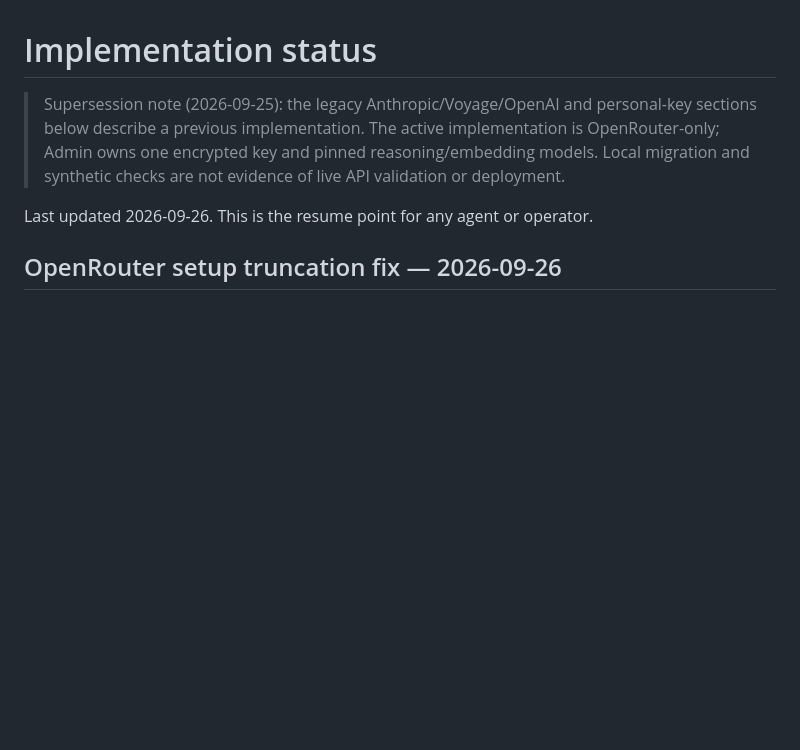
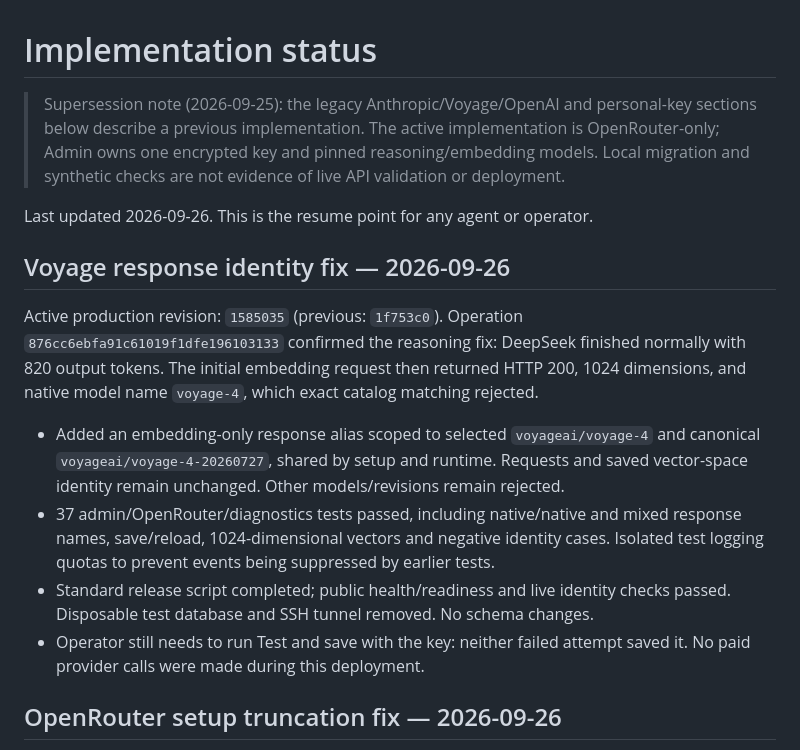
Before and after one commit to errslima/moresocial, a Markdown page: docs/implementation-status.md, the part around the change. GitHub-like rendering; blank space fills up the shorter version.

Commit message:
Record Voyage response compatibility deployment

```diff
--- a/docs/implementation-status.md
+++ b/docs/implementation-status.md
@@ -6,6 +6,24 @@
 > Local migration and synthetic checks are not evidence of live API validation or deployment.
 
 Last updated 2026-09-26. This is the resume point for any agent or operator.
+
+## Voyage response identity fix — 2026-09-26
+
+Active production revision: `1585035` (previous: `1f753c0`). Operation
+`876cc6ebfa91c61019f1dfe196103133` confirmed the reasoning fix: DeepSeek finished
+normally with 820 output tokens. The initial embedding request then returned HTTP 200,
+1024 dimensions, and native model name `voyage-4`, which exact catalog matching rejected.
+
+- Added an embedding-only response alias scoped to selected `voyageai/voyage-4` and
+  canonical `voyageai/voyage-4-20260727`, shared by setup and runtime. Requests and saved
+  vector-space identity remain unchanged. Other models/revisions remain rejected.
+- 37 admin/OpenRouter/diagnostics tests passed, including native/native and mixed
+  response names, save/reload, 1024-dimensional vectors and negative identity cases.
+  Isolated test logging quotas to prevent events being suppressed by earlier tests.
+- Standard release script completed; public health/readiness and live identity checks
+  passed. Disposable test database and SSH tunnel removed. No schema changes.
+- Operator still needs to run Test and save with the key: neither failed attempt
+  saved it. No paid provider calls were made during this deployment.
 
 ## OpenRouter setup truncation fix — 2026-09-26
 
```
